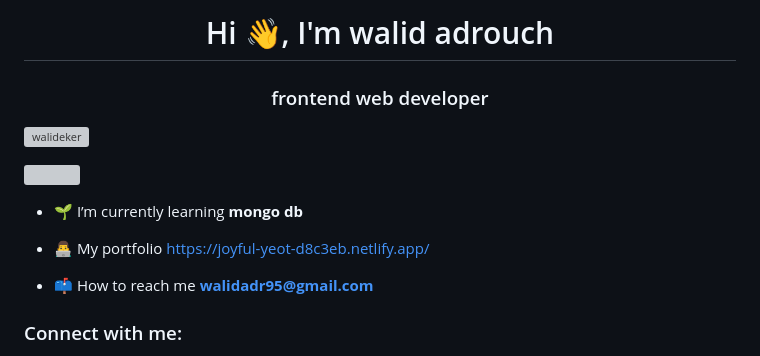
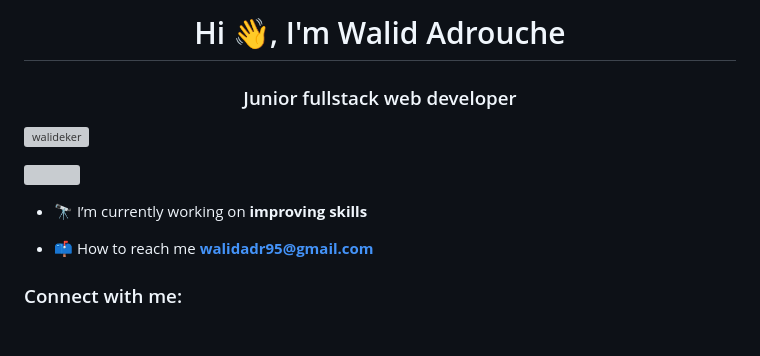
Before and after one commit to Walideker/walideker, a Markdown page: README.md, the part around the change. Drawn GitHub-style; blank space fills up the shorter version; grey boxes are pictures that could not be loaded.

```diff
--- a/README.md
+++ b/README.md
@@ -1,13 +1,11 @@
-<h1 align="center">Hi 👋, I'm walid adrouch</h1>
-<h3 align="center">frontend web developer</h3>
+<h1 align="center">Hi 👋, I'm Walid Adrouche</h1>
+<h3 align="center">Junior fullstack web developer</h3>
 
 <p align="left"> <img src="https://komarev.com/ghpvc/?username=walideker&label=Profile%20views&color=0e75b6&style=flat" alt="walideker" /> </p>
 
 <p align="left"> <a href="https://twitter.com/" target="blank"><img src="https://img.shields.io/twitter/follow/?logo=twitter&style=for-the-badge" alt="" /></a> </p>
 
-- 🌱 I’m currently learning **mongo db**
-
-- 👨‍💻 My portfolio [https://joyful-yeot-d8c3eb.netlify.app/](https://joyful-yeot-d8c3eb.netlify.app/)
+- 🔭 I’m currently working on **improving skills**
 
 - 📫 How to reach me **walidadr95@gmail.com**
 
```
